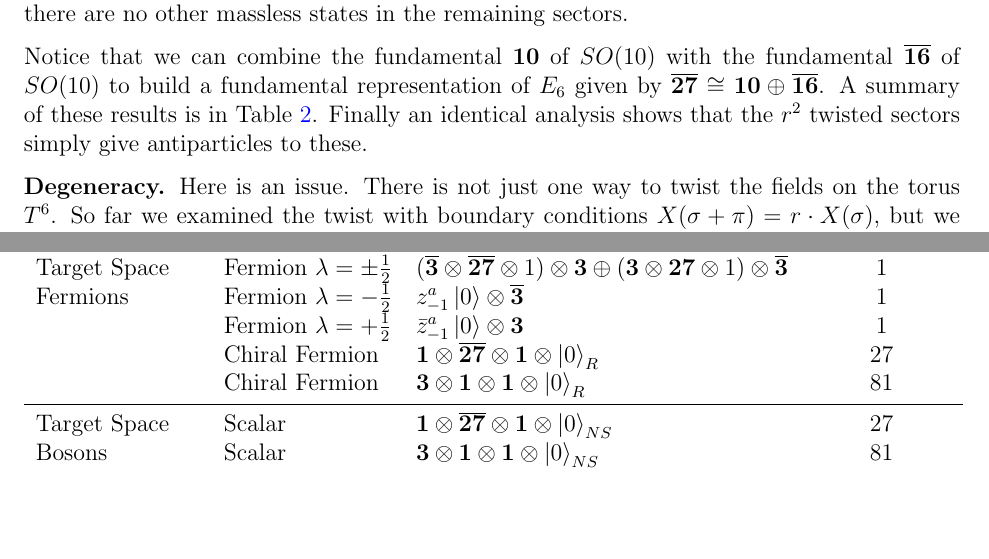
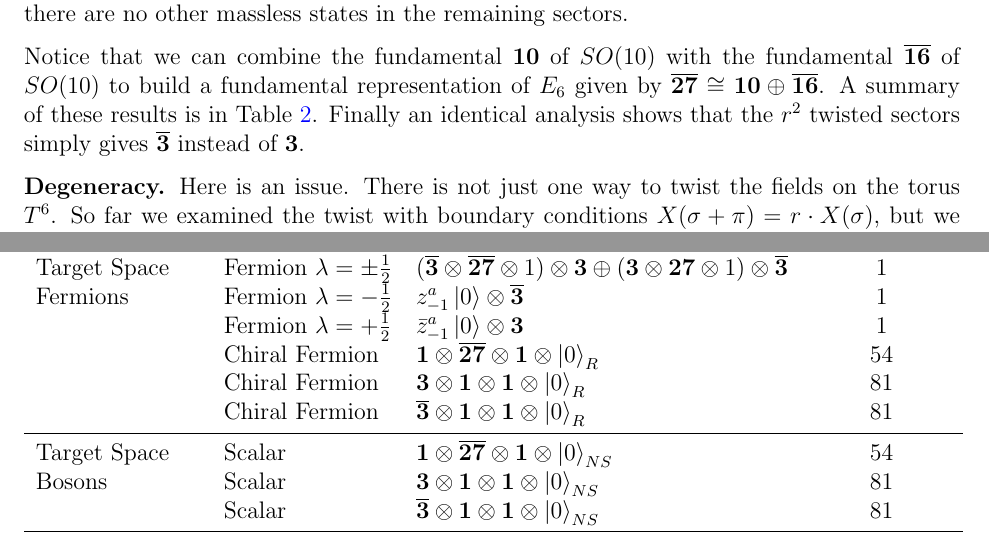
Before and after one commit to PanosEconomou/string-psets, a LaTeX problem sheet (report.tex): two parts of pages 10 and 11 of 11, joined at a grey line, cut so that both start at the same text, the shorter picture padded with empty space. Compiled offline with pdfLaTeX.

Commit message:
update on table

```diff
--- a/report.tex
+++ b/report.tex
@@ -194,7 +194,7 @@ In the $(R,NS)$ the zero point energy shift vanishes, therefore massless states
 
 In the $(NS,NS)$ sector the zero point energy shift is $-\frac{1}{2}$ so we can generate, but each complex fermion mode contributes either $\frac{1}{6}$ or $\frac{1}{2}$ to the level. So we can find a singlet $\mathbf{1}$ formed by $\mu^1 \mu^2\mu^3 \ket{0}_{(NS,NS)}$, and the fundamental vector representation $\mathbf{10}$ of $SO(10)$ formed by the 10 untwisted generators. In addition to these states we have massless $\mu^{a}_{-\frac{1}{6}} \bar z_{-\frac{1}{3}}^b\ket{0}_{(NS,NS)}$, which generate three copies of the fundamental $\textbf{3}$ of $SU(3)$, but are invariant under $r$. And finally there are no other massless states in the remaining sectors.
 
-Notice that we can combine the fundamental $\mathbf{10}$ of $SO(10)$ with the fundamental $\overline{\mathbf{16}}$ of $SO(10)$ to build a fundamental representation of $E_6$ given by $\overline{\mathbf{27}} \cong \mathbf{10} \oplus \overline{\mathbf{16}}$. A summary of these results is in Table~\ref{tab:twisted}. Finally an identical analysis shows that the $r^2$ twisted sectors simply give antiparticles to these.
+Notice that we can combine the fundamental $\mathbf{10}$ of $SO(10)$ with the fundamental $\overline{\mathbf{16}}$ of $SO(10)$ to build a fundamental representation of $E_6$ given by $\overline{\mathbf{27}} \cong \mathbf{10} \oplus \overline{\mathbf{16}}$. A summary of these results is in Table~\ref{tab:twisted}. Finally an identical analysis shows that the $r^2$ twisted sectors simply gives $\overline{\mathbf{3}}$ instead of $\mathbf{3}$.
 
 \begin{table}
     \begin{center}
@@ -247,12 +247,14 @@ But fear not! They appear in the twisted sector. In particular there we have sta
 	& Fermion $\lambda = \pm \frac{1}{2}$ & $(\overline{\mathbf{3}}\otimes \overline{\mathbf{27}} \otimes 1) \otimes \mathbf{3}\oplus (\mathbf{3}\otimes \mathbf{27} \otimes 1) \otimes \overline{\mathbf{3}}$& 1 \\
 	& Fermion $\lambda = -\frac{1}{2}$ & $z^a_{-1}\ket{0} \otimes \overline{\mathbf{3}}$ & 1 \\
 	& Fermion $\lambda = +\frac{1}{2}$ & $\bar z^a_{-1}\ket{0} \otimes \mathbf{3}$ & 1 \\
-	& Chiral Fermion & $\mathbf{1}\otimes \overline{\mathbf{27}} \otimes \mathbf{1} \otimes \ket{0}_R$ & 27 \\
+	& Chiral Fermion & $\mathbf{1}\otimes \overline{\mathbf{27}} \otimes \mathbf{1} \otimes \ket{0}_R$ & 54 \\
 	& Chiral Fermion & $\mathbf{3}\otimes \mathbf{1} \otimes \mathbf{1} \otimes \ket{0}_R$ & 81 \\
+	& Chiral Fermion & $\overline{\mathbf{3}}\otimes \mathbf{1} \otimes \mathbf{1} \otimes \ket{0}_R$ & 81 \\
 	\midrule
 	\multirow{2}{7em}{Target Space Bosons}
-	& Scalar & $\mathbf{1}\otimes \overline{\mathbf{27}} \otimes \mathbf{1} \otimes \ket{0}_{NS}$ & 27 \\
+	& Scalar & $\mathbf{1}\otimes \overline{\mathbf{27}} \otimes \mathbf{1} \otimes \ket{0}_{NS}$ & 54 \\
 	& Scalar & $\mathbf{3}\otimes \mathbf{1} \otimes \mathbf{1} \otimes \ket{0}_{NS}$ & 81 \\
+	& Scalar & $\overline{\mathbf{3}}\otimes \mathbf{1} \otimes \mathbf{1} \otimes \ket{0}_{NS}$ & 81 \\
 	\midrule
 \end{tabular}
 \caption{Massless field content of the $E_8\times E_8$ heterotic string $\mathbb{Z}_3$ orbifold. We notice the $N=1$ supersymmetry, as well as the chiral target space fermion states that only have $E_6$  quantum numbers.\label{tab:orbifold}}
```
